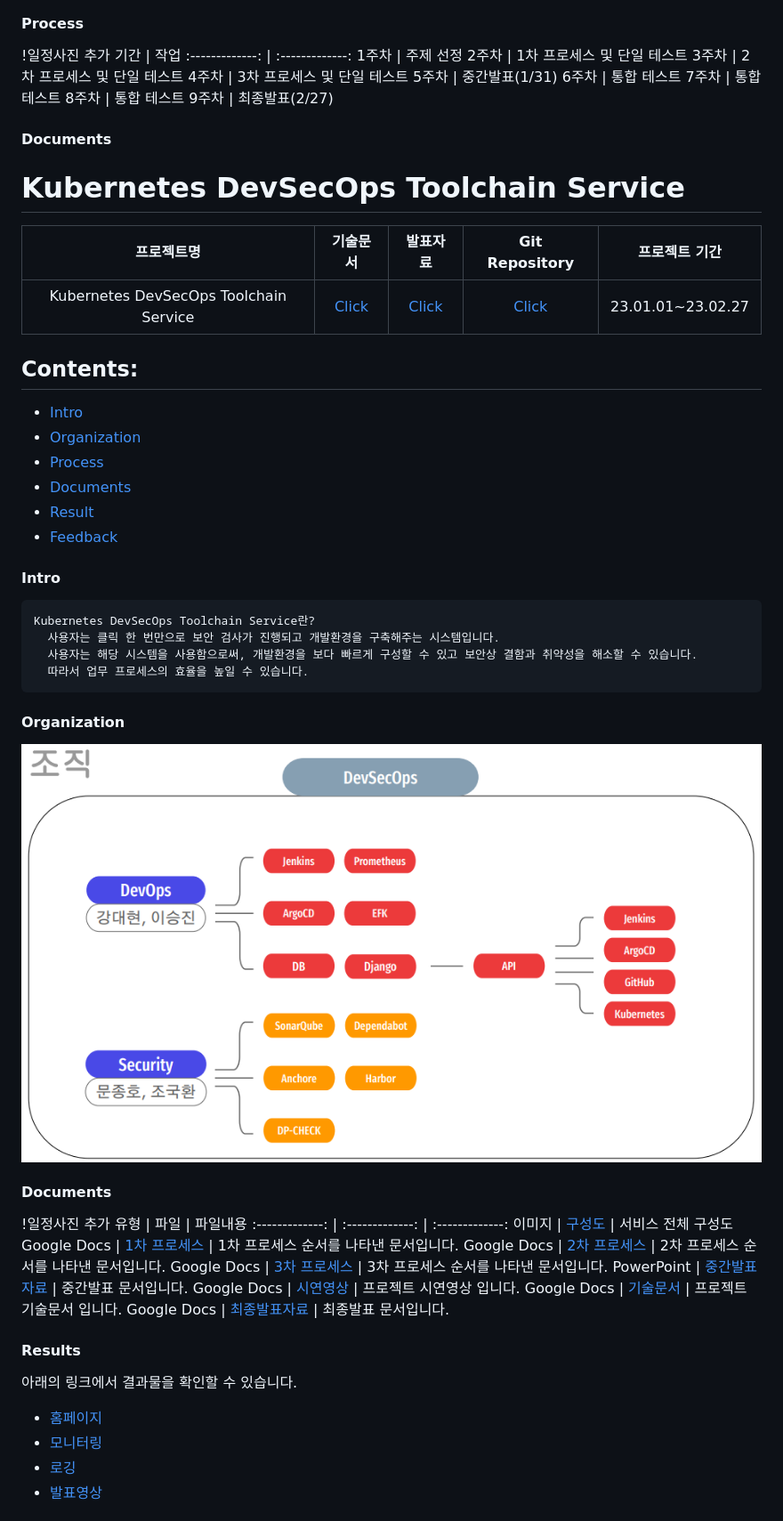
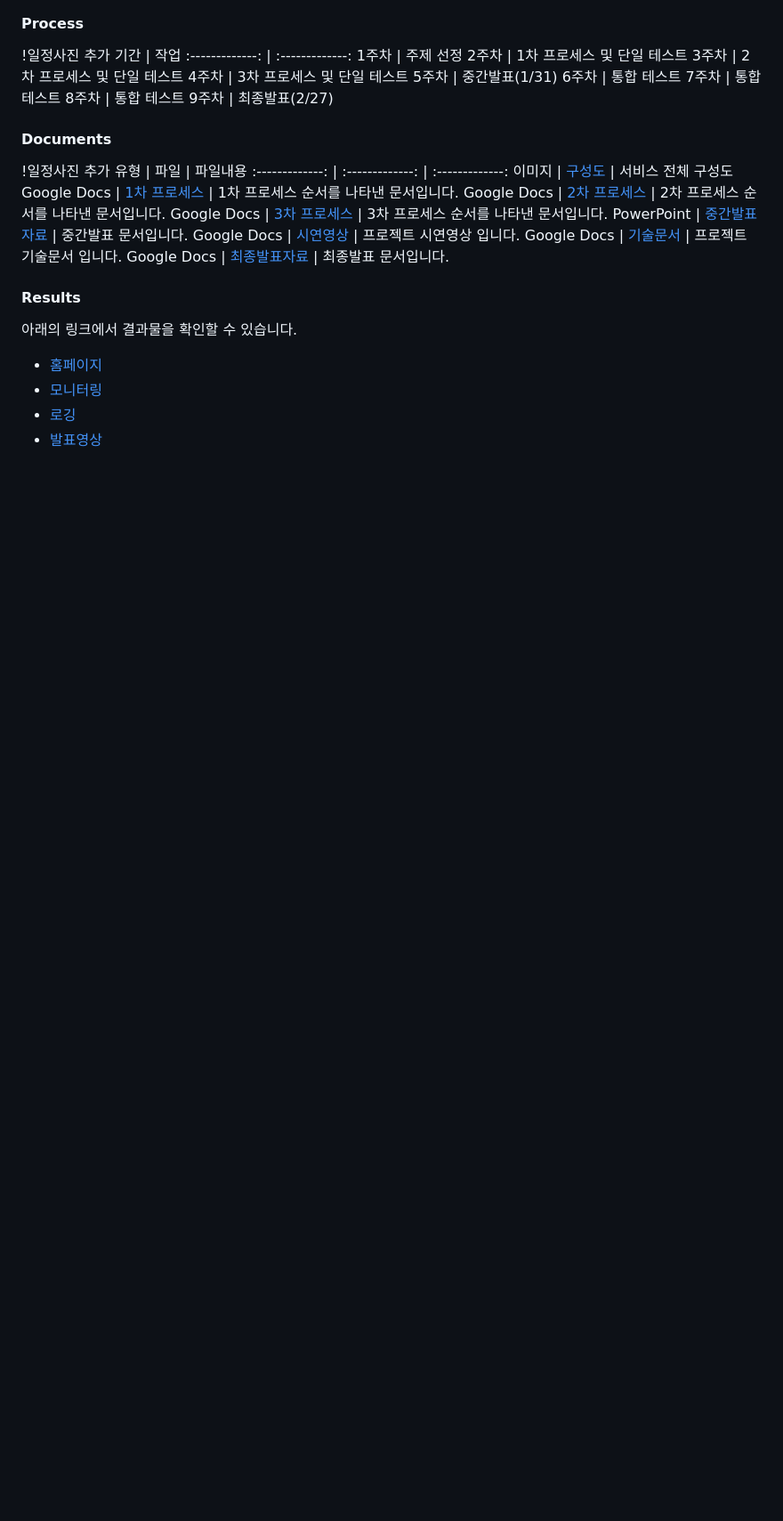
Before and after one commit to onesenal/Innogrid_Project, a Markdown page: README.md, the part around one of its changes. Shown at 89% size. Rendered like a GitHub page; blank space fills up the shorter version.

````diff
--- a/README.md
+++ b/README.md
@@ -35,30 +37,6 @@ Kubernetes DevSecOps Toolchain Service란?
 8주차  | 통합 테스트
 9주차  | 최종발표(2/27)
 
-#### Documents
-# Kubernetes DevSecOps Toolchain Service
-
- 프로젝트명 | 기술문서 | 발표자료 | Git Repository |프로젝트 기간
-:-------------: | :-------------: | :-------------: | :-------------: | :-------------:
- Kubernetes DevSecOps Toolchain Service | [Click](https://docs.google.com/document/d/1o6YaBrFl9ouEKxEBeTSaunQ44BkN39gFtcnx9rqwdEA/edit?usp=sharing) | [Click](https://www.notion.so/Main-Page-fe35c46b02d84682b73b5a394b44182f) | [Click](https://github.com/onesenal/Innogrid_Project.git) | 23.01.01~23.02.27
-
-## Contents:
-  - [Intro](#Intro)
-  - [Organization](#Organization)
-  - [Process](#Process)
-  - [Documents](#Documents)
-  - [Result](#Result)
-  - [Feedback](#Feedback)
-
-#### Intro
-```sh
-Kubernetes DevSecOps Toolchain Service란?
-  사용자는 클릭 한 번만으로 보안 검사가 진행되고 개발환경을 구축해주는 시스템입니다.
-  사용자는 해당 시스템을 사용함으로써, 개발환경을 보다 빠르게 구성할 수 있고 보안상 결함과 취약성을 해소할 수 있습니다.
-  따라서 업무 프로세스의 효율을 높일 수 있습니다.
-```
-#### Organization
-![](https://github.com/onesenal/Innogrid_Project/blob/main/%EC%A1%B0%EC%A7%81%EB%8F%84.PNG)
 
 #### Documents
 !일정사진 추가
````
Also changed, not shown: other parts of README.md (+3 -1 lines).
